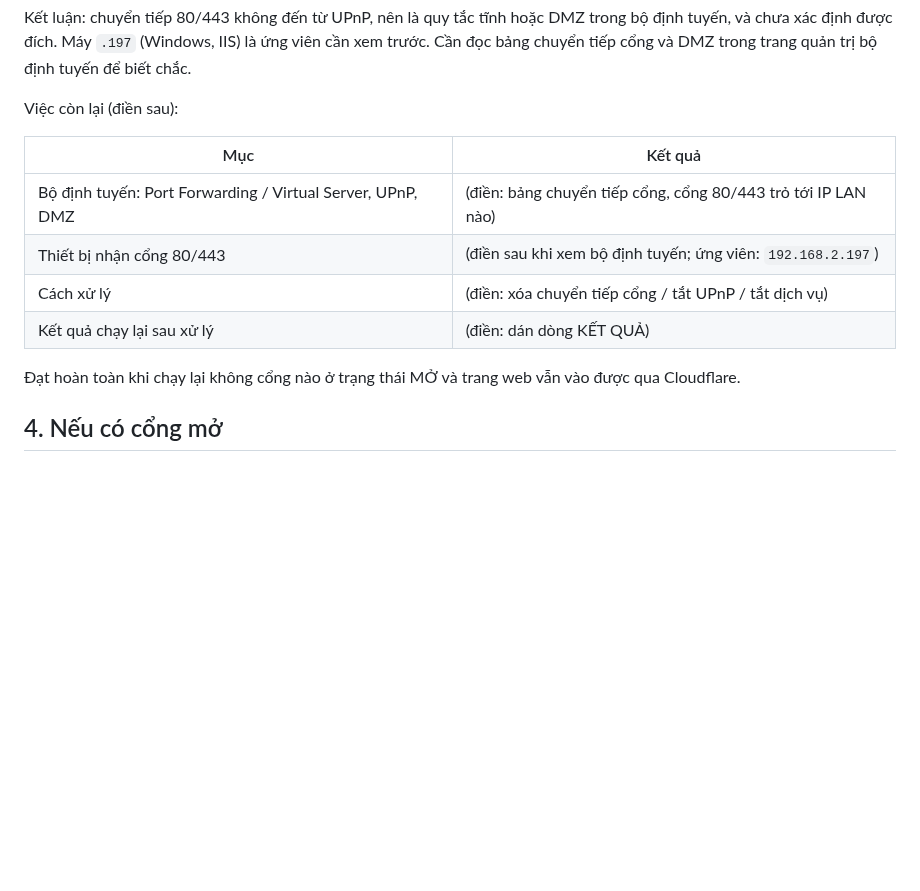
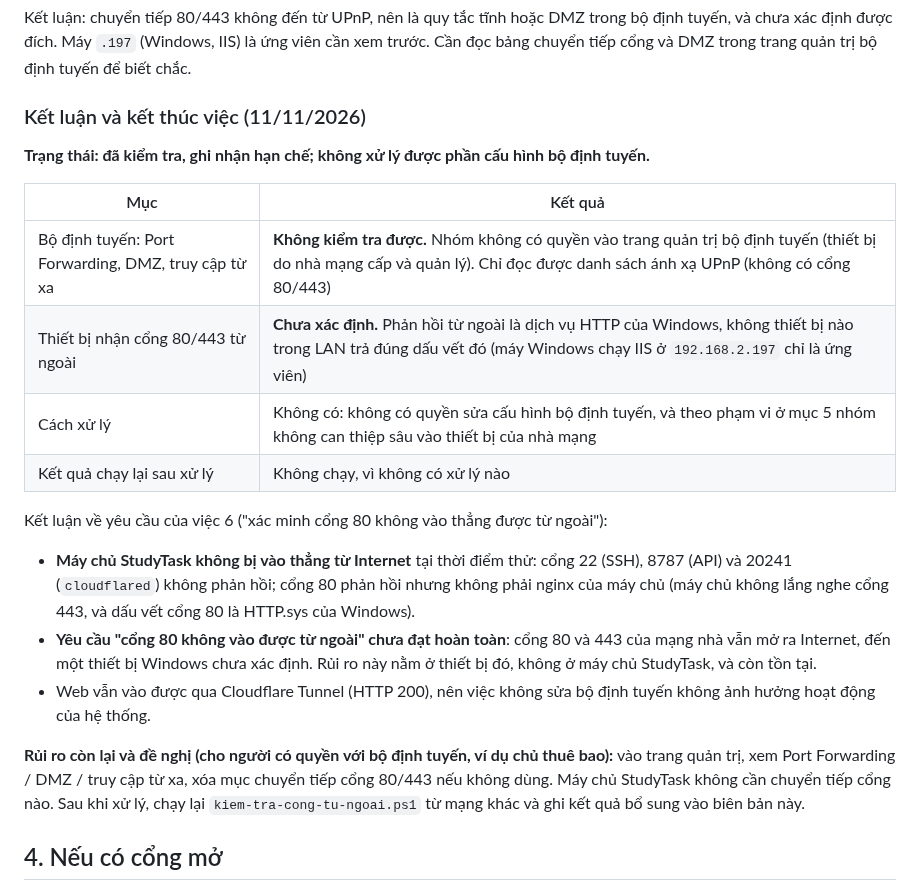
Before and after one commit to NguyenThanhTung301020/Nhom-5_Studytask, a Markdown page: docs/van-hanh/08-kiem-tra-cong-mang-tu-ngoai.md, the part around the change. GitHub-like rendering; blank space fills up the shorter version.

Commit message:
[AI] docs: viec 6 - ket thuc: khong co quyen vao router, ghi hien trang va rui ro con lai
Co-Authored-By: Claude Sonnet 5.5 <noreply@anthropic.com>

```diff
--- a/docs/van-hanh/08-kiem-tra-cong-mang-tu-ngoai.md
+++ b/docs/van-hanh/08-kiem-tra-cong-mang-tu-ngoai.md
@@ -56,16 +56,23 @@ Kết luận tạm: **máy chủ StudyTask không bị vào thẳng từ ngoài*
 
 Kết luận: chuyển tiếp 80/443 không đến từ UPnP, nên là quy tắc tĩnh hoặc DMZ trong bộ định tuyến, và chưa xác định được đích. Máy `.197` (Windows, IIS) là ứng viên cần xem trước. Cần đọc bảng chuyển tiếp cổng và DMZ trong trang quản trị bộ định tuyến để biết chắc.
 
-Việc còn lại (điền sau):
+### Kết luận và kết thúc việc (11/11/2026)
+
+**Trạng thái: đã kiểm tra, ghi nhận hạn chế; không xử lý được phần cấu hình bộ định tuyến.**
 
 | Mục | Kết quả |
 |---|---|
-| Bộ định tuyến: Port Forwarding / Virtual Server, UPnP, DMZ | (điền: bảng chuyển tiếp cổng, cổng 80/443 trỏ tới IP LAN nào) |
-| Thiết bị nhận cổng 80/443 | (điền sau khi xem bộ định tuyến; ứng viên: `192.168.2.197`) |
-| Cách xử lý | (điền: xóa chuyển tiếp cổng / tắt UPnP / tắt dịch vụ) |
-| Kết quả chạy lại sau xử lý | (điền: dán dòng KẾT QUẢ) |
+| Bộ định tuyến: Port Forwarding, DMZ, truy cập từ xa | **Không kiểm tra được.** Nhóm không có quyền vào trang quản trị bộ định tuyến (thiết bị do nhà mạng cấp và quản lý). Chỉ đọc được danh sách ánh xạ UPnP (không có cổng 80/443) |
+| Thiết bị nhận cổng 80/443 từ ngoài | **Chưa xác định.** Phản hồi từ ngoài là dịch vụ HTTP của Windows, không thiết bị nào trong LAN trả đúng dấu vết đó (máy Windows chạy IIS ở `192.168.2.197` chỉ là ứng viên) |
+| Cách xử lý | Không có: không có quyền sửa cấu hình bộ định tuyến, và theo phạm vi ở mục 5 nhóm không can thiệp sâu vào thiết bị của nhà mạng |
+| Kết quả chạy lại sau xử lý | Không chạy, vì không có xử lý nào |
 
-Đạt hoàn toàn khi chạy lại không cổng nào ở trạng thái MỞ và trang web vẫn vào được qua Cloudflare.
+Kết luận về yêu cầu của việc 6 ("xác minh cổng 80 không vào thẳng được từ ngoài"):
+- **Máy chủ StudyTask không bị vào thẳng từ Internet** tại thời điểm thử: cổng 22 (SSH), 8787 (API) và 20241 (`cloudflared`) không phản hồi; cổng 80 phản hồi nhưng không phải nginx của máy chủ (máy chủ không lắng nghe cổng 443, và dấu vết cổng 80 là HTTP.sys của Windows).
+- **Yêu cầu "cổng 80 không vào được từ ngoài" chưa đạt hoàn toàn**: cổng 80 và 443 của mạng nhà vẫn mở ra Internet, đến một thiết bị Windows chưa xác định. Rủi ro này nằm ở thiết bị đó, không ở máy chủ StudyTask, và còn tồn tại.
+- Web vẫn vào được qua Cloudflare Tunnel (HTTP 200), nên việc không sửa bộ định tuyến không ảnh hưởng hoạt động của hệ thống.
+
+**Rủi ro còn lại và đề nghị (cho người có quyền với bộ định tuyến, ví dụ chủ thuê bao):** vào trang quản trị, xem Port Forwarding / DMZ / truy cập từ xa, xóa mục chuyển tiếp cổng 80/443 nếu không dùng. Máy chủ StudyTask không cần chuyển tiếp cổng nào. Sau khi xử lý, chạy lại `kiem-tra-cong-tu-ngoai.ps1` từ mạng khác và ghi kết quả bổ sung vào biên bản này.
 
 ## 4. Nếu có cổng mở
 
```
